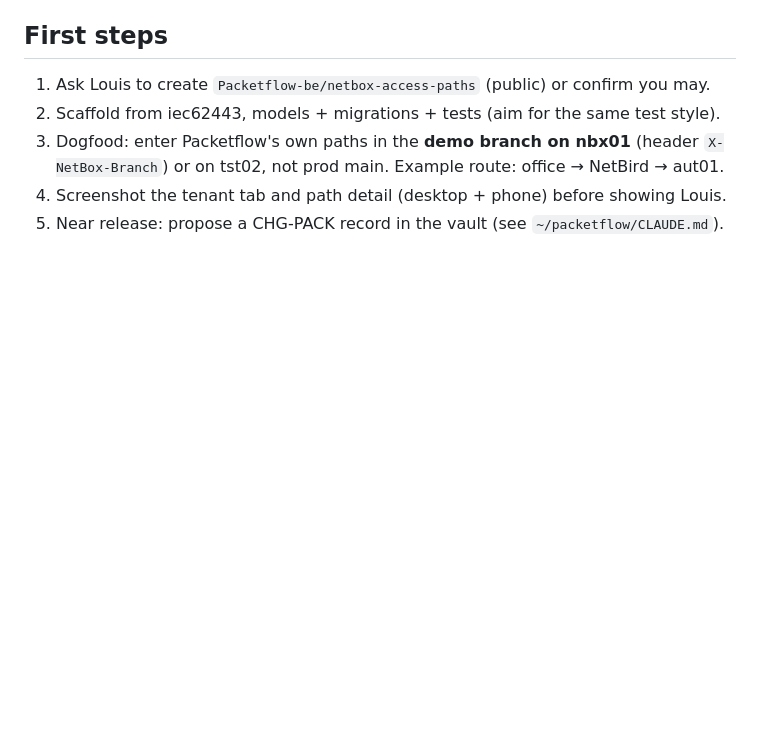
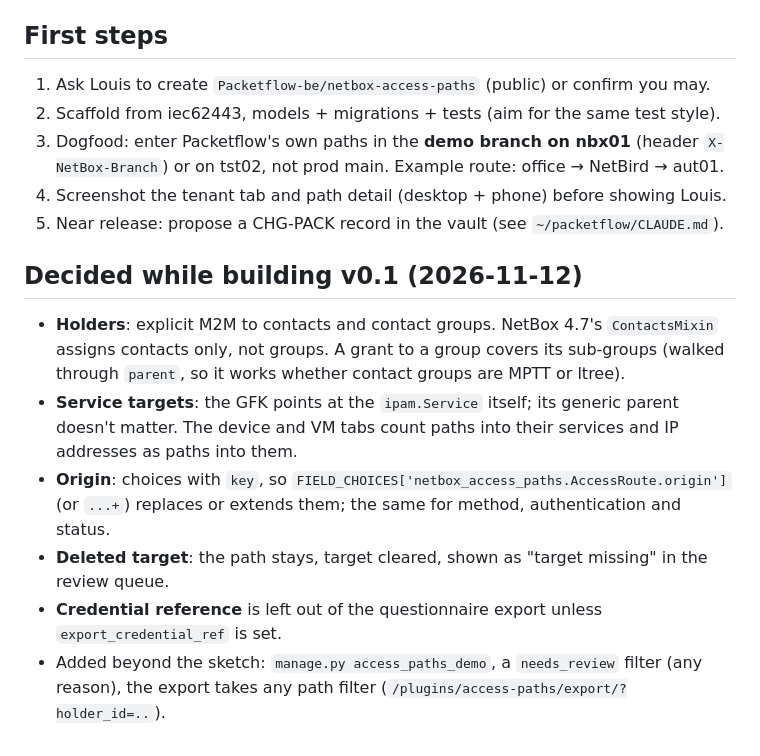
Before and after one commit to Packetflow-be/netbox-access-paths, a Markdown page: DESIGN.md, the part around the change. GitHub-like rendering; blank space fills up the shorter version.

```diff
--- a/DESIGN.md
+++ b/DESIGN.md
@@ -119,3 +119,17 @@ holder, hop device/VM, review_due, expired, lacks_mfa), REST API, GraphQL, searc
    (header `X-NetBox-Branch`) or on tst02, not prod main. Example route: office → NetBird → aut01.
 4. Screenshot the tenant tab and path detail (desktop + phone) before showing Louis.
 5. Near release: propose a CHG-PACK record in the vault (see `~/packetflow/CLAUDE.md`).
+
+## Decided while building v0.1 (2026-11-12)
+
+- **Holders**: explicit M2M to contacts and contact groups. NetBox 4.7's `ContactsMixin` assigns contacts
+  only, not groups. A grant to a group covers its sub-groups (walked through `parent`, so it works whether
+  contact groups are MPTT or ltree).
+- **Service targets**: the GFK points at the `ipam.Service` itself; its generic parent doesn't matter. The device
+  and VM tabs count paths into their services and IP addresses as paths into them.
+- **Origin**: choices with `key`, so `FIELD_CHOICES['netbox_access_paths.AccessRoute.origin']` (or `...+`)
+  replaces or extends them; the same for method, authentication and status.
+- **Deleted target**: the path stays, target cleared, shown as "target missing" in the review queue.
+- **Credential reference** is left out of the questionnaire export unless `export_credential_ref` is set.
+- Added beyond the sketch: `manage.py access_paths_demo`, a `needs_review` filter (any reason), the export
+  takes any path filter (`/plugins/access-paths/export/?holder_id=..`).
```
Also changed, not shown: README.md (+8 -0 lines), docs/device.png (added), docs/path.png (added), docs/review.png (added), docs/tenant.png (added), 12 other files.
